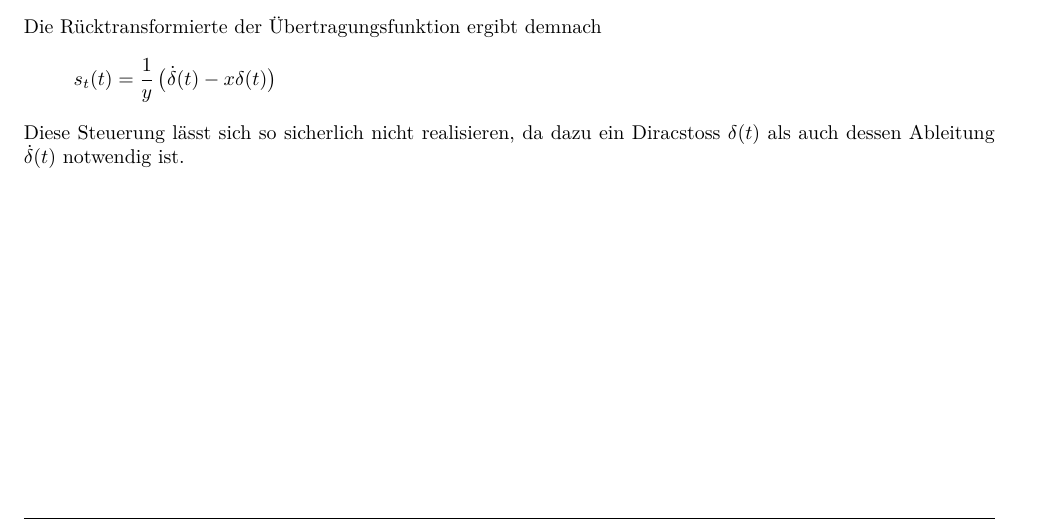
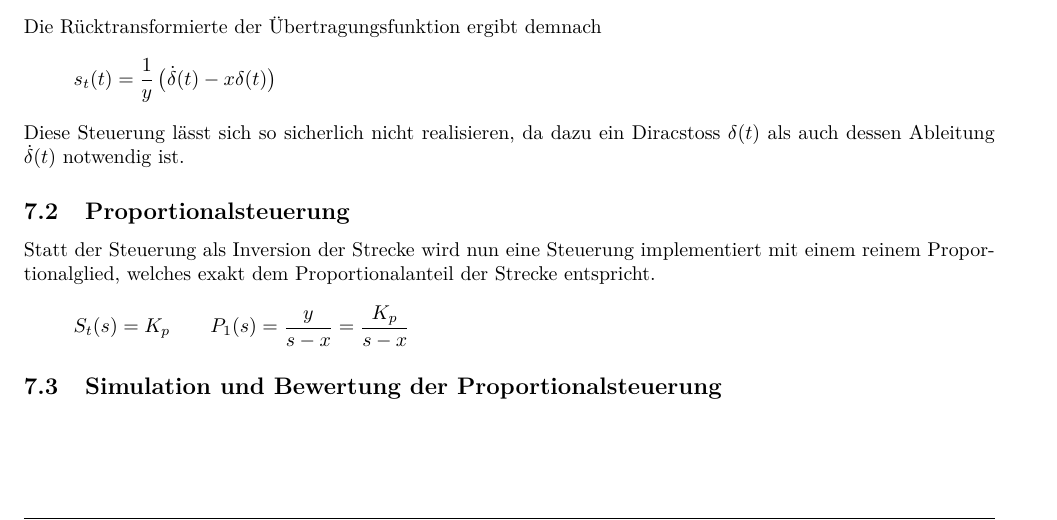
Before and after one commit to ninux/rt-l, a LaTeX problem sheet (tex/exercise/exercise.tex, which reads tex/exercise/content/ex_08.tex): part of page 14 of 16, cut so that both start at the same text. Compiled offline with pdfLaTeX.

Commit message:
weiter gemacht an Aufgabe 8

```diff
--- a/tex/exercise/content/ex_08.tex
+++ b/tex/exercise/content/ex_08.tex
@@ -46,3 +46,13 @@ Die Rücktransformierte der Übertragungsfunktion ergibt demnach
 Diese Steuerung lässt sich so sicherlich nicht realisieren, da dazu ein
 Diracstoss $\delta(t)$ als auch dessen Ableitung $\dot\delta(t)$ notwendig
 ist.
+
+\subsection{Proportionalsteuerung}
+Statt der Steuerung als Inversion der Strecke wird nun eine Steuerung
+implementiert mit einem reinem Proportionalglied, welches exakt dem
+Proportionalanteil der Strecke entspricht.
+\[
+	S_t(s) = K_p \qquad  P_1(s) = \frac{y}{s-x} = \frac{K_p}{s-x}
+\]
+
+\subsection{Simulation und Bewertung der Proportionalsteuerung}
```
